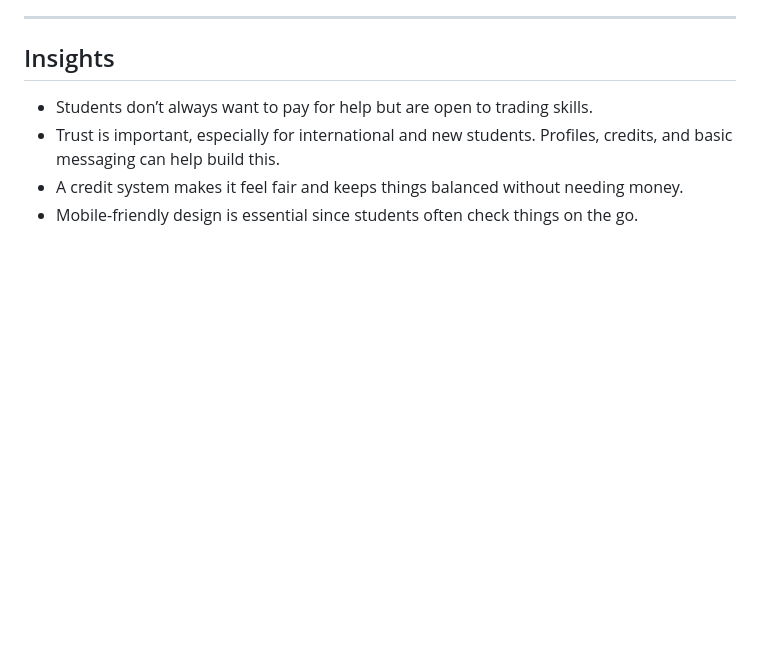
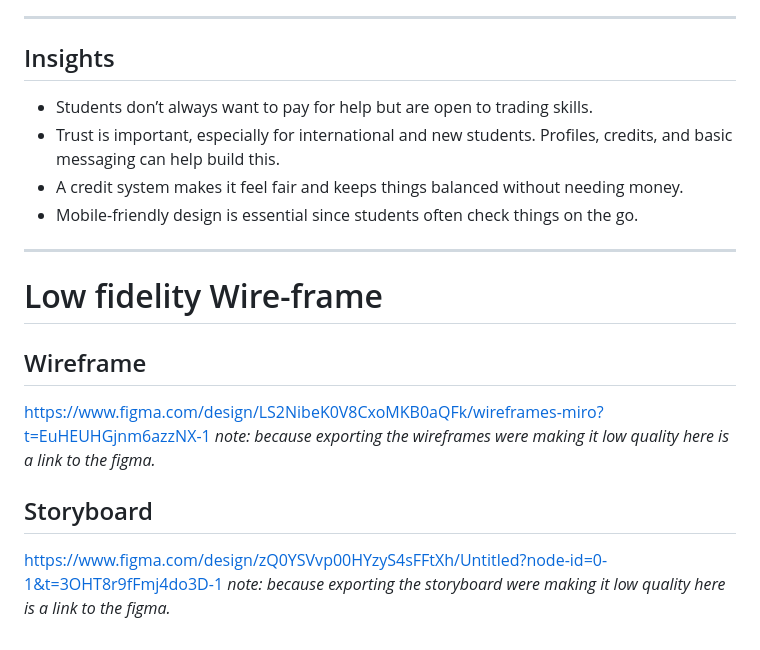
Before and after one commit to Sangit0015/COMP2030-Assignment, a Markdown page: p1-p3/user-research-part1/project_proposal.md, the part around the change. GitHub-like rendering; blank space fills up the shorter version.

Commit message:
Added  wireframes

```diff
--- a/p1-p3/user-research-part1/project_proposal.md
+++ b/p1-p3/user-research-part1/project_proposal.md
@@ -137,3 +137,15 @@ This research focuses on finding out:
 - Trust is important, especially for international and new students. Profiles, credits, and basic messaging can help build this.
 - A credit system makes it feel fair and keeps things balanced without needing money.
 - Mobile-friendly design is essential since students often check things on the go.
+
+---
+
+# Low fidelity Wire-frame
+
+## Wireframe
+https://www.figma.com/design/LS2NibeK0V8CxoMKB0aQFk/wireframes-miro?t=EuHEUHGjnm6azzNX-1
+_note: because exporting the wireframes were making it low quality here is a link to the figma._
+
+## Storyboard
+https://www.figma.com/design/zQ0YSVvp00HYzyS4sFFtXh/Untitled?node-id=0-1&t=3OHT8r9fFmj4do3D-1
+_note: because exporting the storyboard were making it low quality here is a link to the figma._
```
